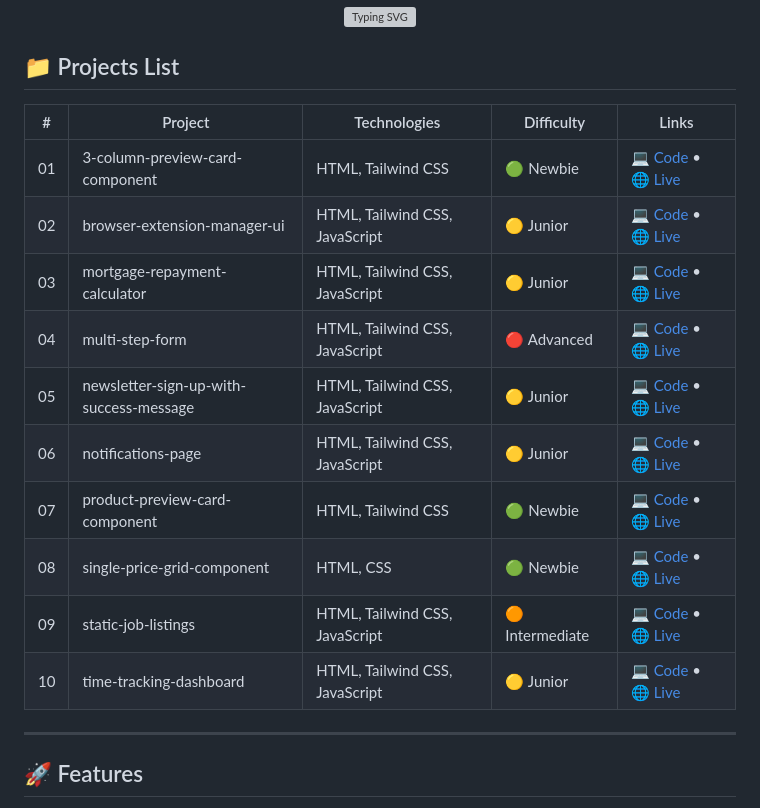
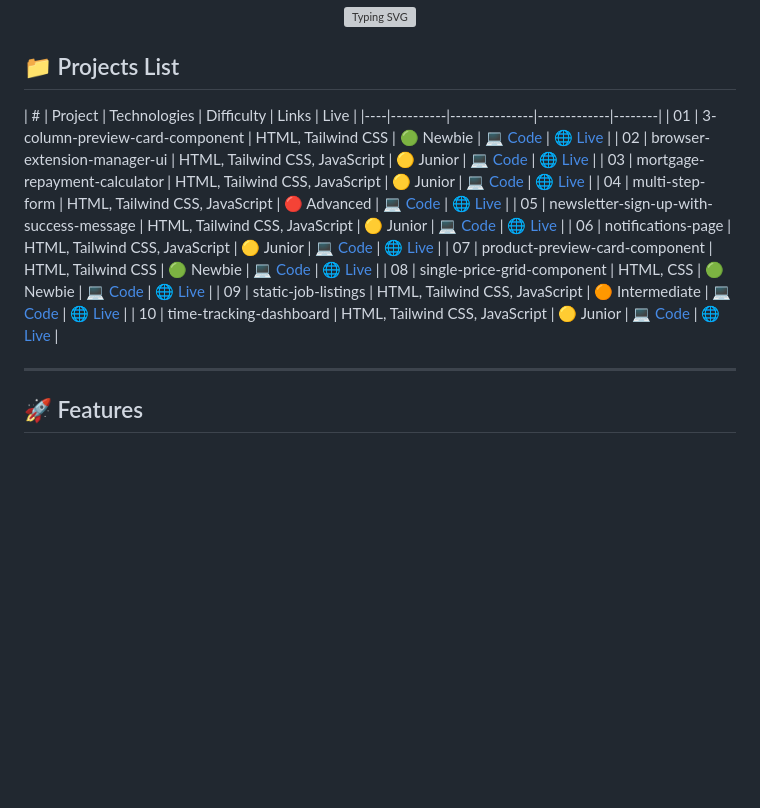
Before and after one commit to itzNat/Frontend-Mentor, a Markdown page: README.md, the part around the change. Drawn GitHub-style; blank space fills up the shorter version; grey boxes are pictures that could not be loaded.

```diff
--- a/README.md
+++ b/README.md
@@ -11,18 +11,18 @@ A collection of my completed challenges from [Frontend Mentor](https://www.front
 
 ## 📁 Projects List
 
-| #  | Project | Technologies | Difficulty | Links |
+| #  | Project | Technologies | Difficulty | Links | Live |
 |----|----------|---------------|-------------|--------|
-| 01 | 3-column-preview-card-component | HTML, Tailwind CSS | 🟢 Newbie | [💻 Code](https://github.com/itzNat/Frontend-Mentor-/tree/main/3-column-preview-card-component) • [🌐 Live](https://itznat-3-column-preview-card.netlify.app) |
-| 02 | browser-extension-manager-ui | HTML, Tailwind CSS, JavaScript | 🟡 Junior | [💻 Code](https://github.com/itzNat/Frontend-Mentor-/tree/main/browser-extension-manager-ui) • [🌐 Live](https://itznat-browser-extension-ui.netlify.app) |
-| 03 | mortgage-repayment-calculator | HTML, Tailwind CSS, JavaScript | 🟡 Junior | [💻 Code](https://github.com/itzNat/Frontend-Mentor-/tree/main/mortgage-repayment-calculator) • [🌐 Live](https://itznat-mortgage-calculator.netlify.app) |
-| 04 | multi-step-form | HTML, Tailwind CSS, JavaScript | 🔴 Advanced | [💻 Code](https://github.com/itzNat/Frontend-Mentor-/tree/main/multi-step-form) • [🌐 Live](https://itznat-multi-step-form.netlify.app) |
-| 05 | newsletter-sign-up-with-success-message | HTML, Tailwind CSS, JavaScript | 🟡 Junior | [💻 Code](https://github.com/itzNat/Frontend-Mentor-/tree/main/newsletter-sign-up-with-success-message) • [🌐 Live](https://itznat-newsletter-signup.netlify.app) |
-| 06 | notifications-page | HTML, Tailwind CSS, JavaScript | 🟡 Junior | [💻 Code](https://github.com/itzNat/Frontend-Mentor-/tree/main/notifications-page) • [🌐 Live](https://itznat-notifications-page.netlify.app) |
-| 07 | product-preview-card-component | HTML, Tailwind CSS | 🟢 Newbie | [💻 Code](https://github.com/itzNat/Frontend-Mentor-/tree/main/product-preview-card-component) • [🌐 Live](https://itznat-product-preview.netlify.app) |
-| 08 | single-price-grid-component | HTML, CSS | 🟢 Newbie | [💻 Code](https://github.com/itzNat/Frontend-Mentor-/tree/main/single-price-grid-component) • [🌐 Live](https://itznat-single-price-grid.netlify.app) |
-| 09 | static-job-listings | HTML, Tailwind CSS, JavaScript | 🟠 Intermediate | [💻 Code](https://github.com/itzNat/Frontend-Mentor-/tree/main/static-job-listings) • [🌐 Live](https://itznat-job-listings.netlify.app) |
-| 10 | time-tracking-dashboard | HTML, Tailwind CSS, JavaScript | 🟡 Junior | [💻 Code](https://github.com/itzNat/Frontend-Mentor-/tree/main/time-tracking-dashboard) • [🌐 Live](https://itznat-time-tracking.netlify.app) |
+| 01 | 3-column-preview-card-component | HTML, Tailwind CSS | 🟢 Newbie | [💻 Code](https://github.com/itzNat/Frontend-Mentor-/tree/main/3-column-preview-card-component) | [🌐 Live](https://itznat-3-column-preview-card.netlify.app) |
+| 02 | browser-extension-manager-ui | HTML, Tailwind CSS, JavaScript | 🟡 Junior | [💻 Code](https://github.com/itzNat/Frontend-Mentor-/tree/main/browser-extension-manager-ui) | [🌐 Live](https://itznat-browser-extension-ui.netlify.app) |
+| 03 | mortgage-repayment-calculator | HTML, Tailwind CSS, JavaScript | 🟡 Junior | [💻 Code](https://github.com/itzNat/Frontend-Mentor-/tree/main/mortgage-repayment-calculator) | [🌐 Live](https://itznat-mortgage-calculator.netlify.app) |
+| 04 | multi-step-form | HTML, Tailwind CSS, JavaScript | 🔴 Advanced | [💻 Code](https://github.com/itzNat/Frontend-Mentor-/tree/main/multi-step-form) | [🌐 Live](https://itznat-multi-step-form.netlify.app) |
+| 05 | newsletter-sign-up-with-success-message | HTML, Tailwind CSS, JavaScript | 🟡 Junior | [💻 Code](https://github.com/itzNat/Frontend-Mentor-/tree/main/newsletter-sign-up-with-success-message) | [🌐 Live](https://itznat-newsletter-signup.netlify.app) |
+| 06 | notifications-page | HTML, Tailwind CSS, JavaScript | 🟡 Junior | [💻 Code](https://github.com/itzNat/Frontend-Mentor-/tree/main/notifications-page) | [🌐 Live](https://itznat-notifications-page.netlify.app) |
+| 07 | product-preview-card-component | HTML, Tailwind CSS | 🟢 Newbie | [💻 Code](https://github.com/itzNat/Frontend-Mentor-/tree/main/product-preview-card-component) | [🌐 Live](https://itznat-product-preview.netlify.app) |
+| 08 | single-price-grid-component | HTML, CSS | 🟢 Newbie | [💻 Code](https://github.com/itzNat/Frontend-Mentor-/tree/main/single-price-grid-component) | [🌐 Live](https://itznat-single-price-grid.netlify.app) |
+| 09 | static-job-listings | HTML, Tailwind CSS, JavaScript | 🟠 Intermediate | [💻 Code](https://github.com/itzNat/Frontend-Mentor-/tree/main/static-job-listings) | [🌐 Live](https://itznat-job-listings.netlify.app) |
+| 10 | time-tracking-dashboard | HTML, Tailwind CSS, JavaScript | 🟡 Junior | [💻 Code](https://github.com/itzNat/Frontend-Mentor-/tree/main/time-tracking-dashboard) | [🌐 Live](https://itznat-time-tracking.netlify.app) |
 
 ---
 
```
